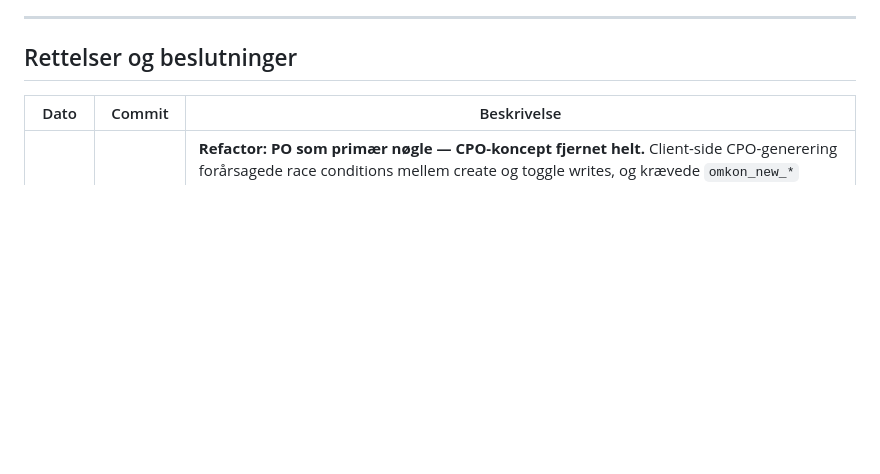
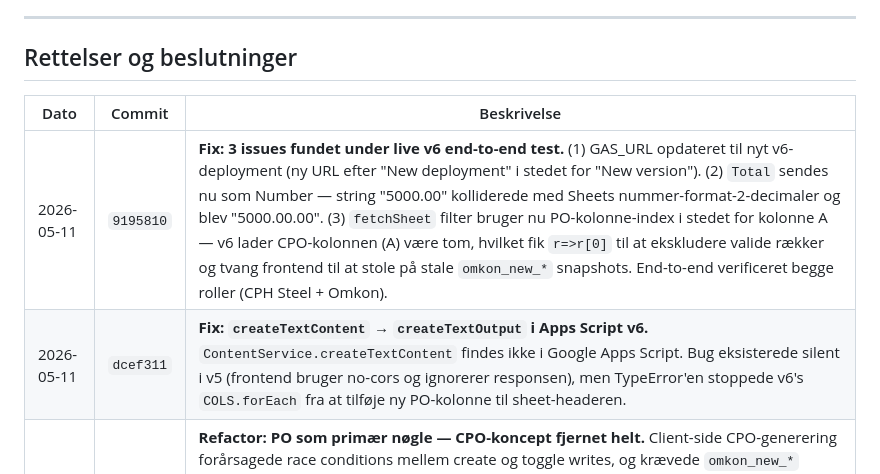
Before and after one commit to MrAnderson1974/omkon-tracker, a Markdown page: PROJECT.md, the part around the change. GitHub-like rendering; blank space fills up the shorter version.

Commit message:
Docs: PROJECT.md log of v6 end-to-end test + 3 follow-up fixes
Co-Authored-By: Claude Sonnet 4.6 <noreply@anthropic.com>

```diff
--- a/PROJECT.md
+++ b/PROJECT.md
@@ -156,6 +156,8 @@ GoodsReceived && DeliveryApproved && KS_DocReceived && KS_DocApproved && CBAM_Su
 
 | Dato | Commit | Beskrivelse |
 |------|--------|-------------|
+| 2026-05-11 | `9195810` | **Fix: 3 issues fundet under live v6 end-to-end test.** (1) GAS_URL opdateret til nyt v6-deployment (ny URL efter "New deployment" i stedet for "New version"). (2) `Total` sendes nu som Number — string "5000.00" kolliderede med Sheets nummer-format-2-decimaler og blev "5000.00.00". (3) `fetchSheet` filter bruger nu PO-kolonne-index i stedet for kolonne A — v6 lader CPO-kolonnen (A) være tom, hvilket fik `r=>r[0]` til at ekskludere valide rækker og tvang frontend til at stole på stale `omkon_new_*` snapshots. End-to-end verificeret begge roller (CPH Steel + Omkon). |
+| 2026-05-11 | `dcef311` | **Fix: `createTextContent` → `createTextOutput` i Apps Script v6.** `ContentService.createTextContent` findes ikke i Google Apps Script. Bug eksisterede silent i v5 (frontend bruger no-cors og ignorerer responsen), men TypeError'en stoppede v6's `COLS.forEach` fra at tilføje ny PO-kolonne til sheet-headeren. |
 | 2026-05-11 | `3950568` | **Refactor: PO som primær nøgle — CPO-koncept fjernet helt.** Client-side CPO-generering forårsagede race conditions mellem create og toggle writes, og krævede `omkon_new_*` localStorage-workarounds for at overleve refresh før GAS landede. PO findes allerede som ERP-reference og er nu den ene unikke identifier. Apps Script v6 deployes. ~100 referencer i index.html ombygget (p.CPO→p.PO, data-cpo→data-po, payload {CPO:..}→{PO:..}). submitCreate validerer PO ikke-tom + unikhed i stedet for at generere. PONumber-redundant felt fjernet fra cash flow + exports. DEMO data omdøbt til 25001-25007. |
 | 2026-05-11 | `*` | **Fix: data tabt ved refresh** — `_recentWrites` var in-memory og forsvandt ved refresh. Boolean toggles og tekst-felter blev ikke gemt i localStorage (kun numeriske). `commitEdit` udvidet til at gemme ALLE felter, `doToggle` capturer prevUpdated + gemmer toggled felter. `fetchSheet` dynamisk restore-loop over alle `omkon_edit_*` nøgler (ikke kun hardkodet liste). Timeout fra 2 min → 5 min. |
 | 2026-05-08 | `fdfdb78` | **Fix: dansk komma-decimal i inline edit** — `parseFloat("2,5")` = `2` i JS. Tilføjet `value.replace(',','.')` i `commitEdit()` for felterne `Qty`, `Price`, `Total`, `Pct` inden lagring. |
```
